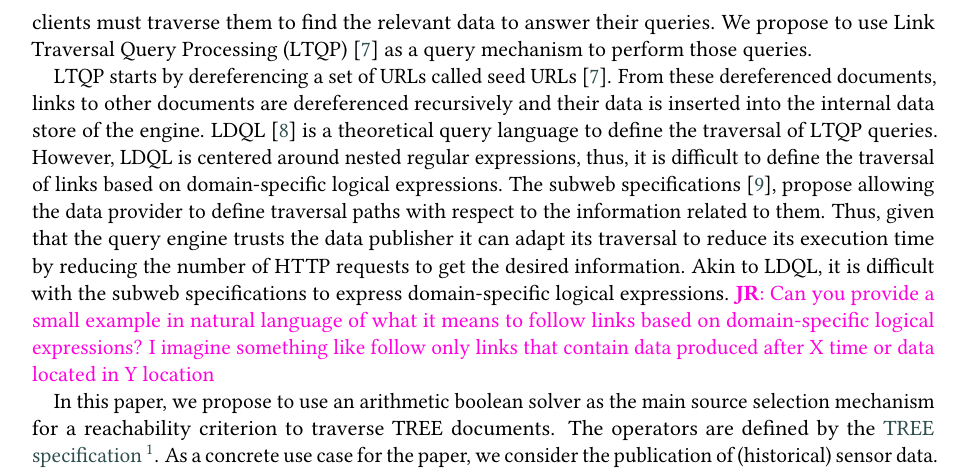
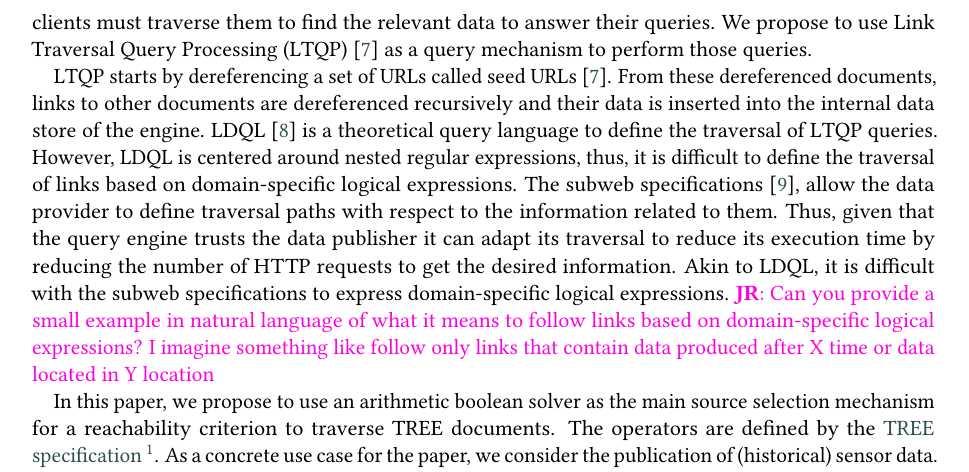
Before and after one commit to constraintAutomaton/rule-based-approach-for-source-selection-in-LTQP, a LaTeX document (main.tex, which reads section/introduction.tex): part of page 2 of 4, cut so that both start at the same text. Compiled offline with pdfLaTeX; a LaTeX package or settings file that is missing is left out.

Commit message:
fix a typo in the introduction

```diff
--- a/section/introduction.tex
+++ b/section/introduction.tex
@@ -22,7 +22,7 @@ LTQP starts by dereferencing a set of URLs called seed URLs~\cite{Hartig2016}.
 From these dereferenced documents, links to other documents are dereferenced recursively and their data is inserted into the internal data store of the engine.
 LDQL~\cite{hartig2016Ldql} is a theoretical query language to define the traversal of LTQP queries.
 However, LDQL is centered around nested regular expressions, thus, it is difficult to define the traversal of links based on domain-specific logical expressions.
-The subweb specifications~\cite{bogaerts_rulemlrr_2021}, propose allowing the data provider to define traversal paths with respect to the information related to them.
+The subweb specifications~\cite{bogaerts_rulemlrr_2021}, allow the data provider to define traversal paths with respect to the information related to them.
 Thus, given that the query engine trusts the data publisher it can adapt its traversal to reduce its execution time by reducing the number of HTTP requests to get the desired information.
 Akin to LDQL, it is difficult with the subweb specifications to express domain-specific logical expressions.
 \jr{Can you provide a small example in natural language of what it means to follow links based on domain-specific logical expressions?
```
